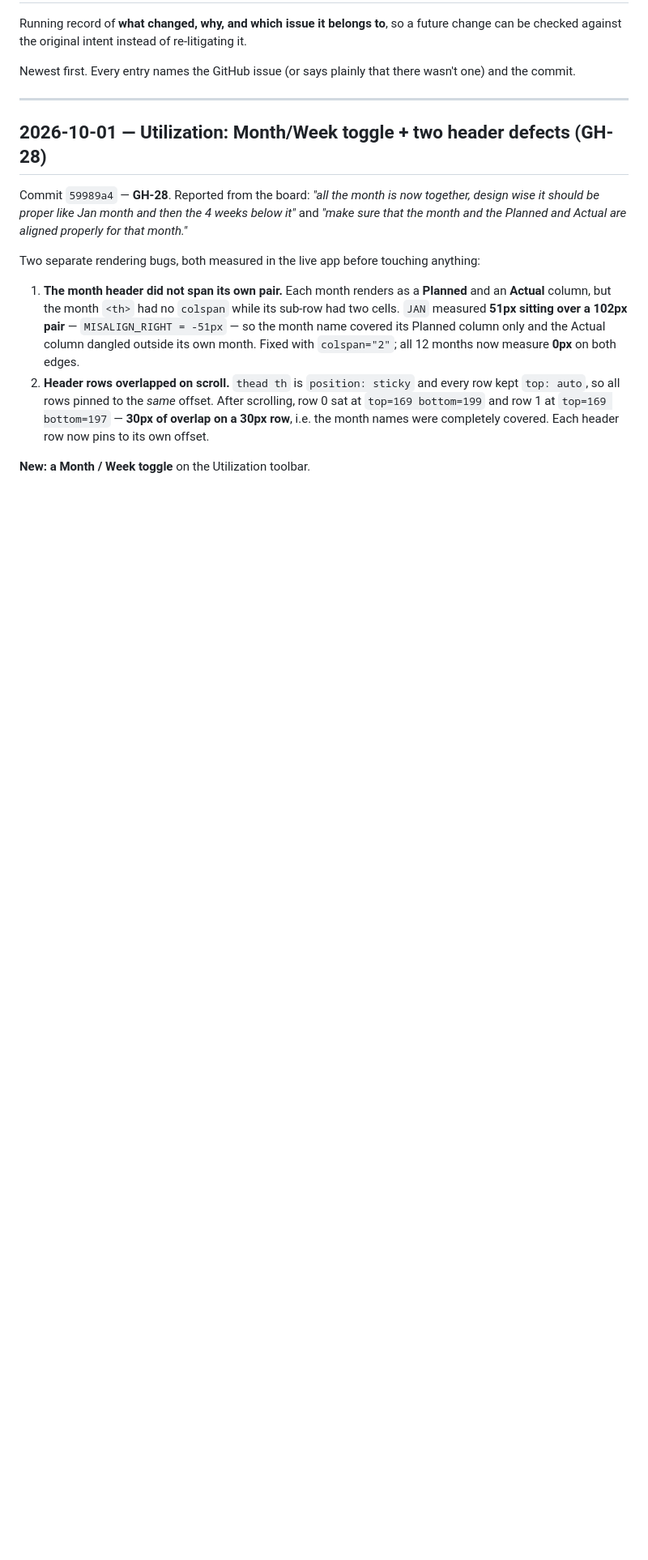
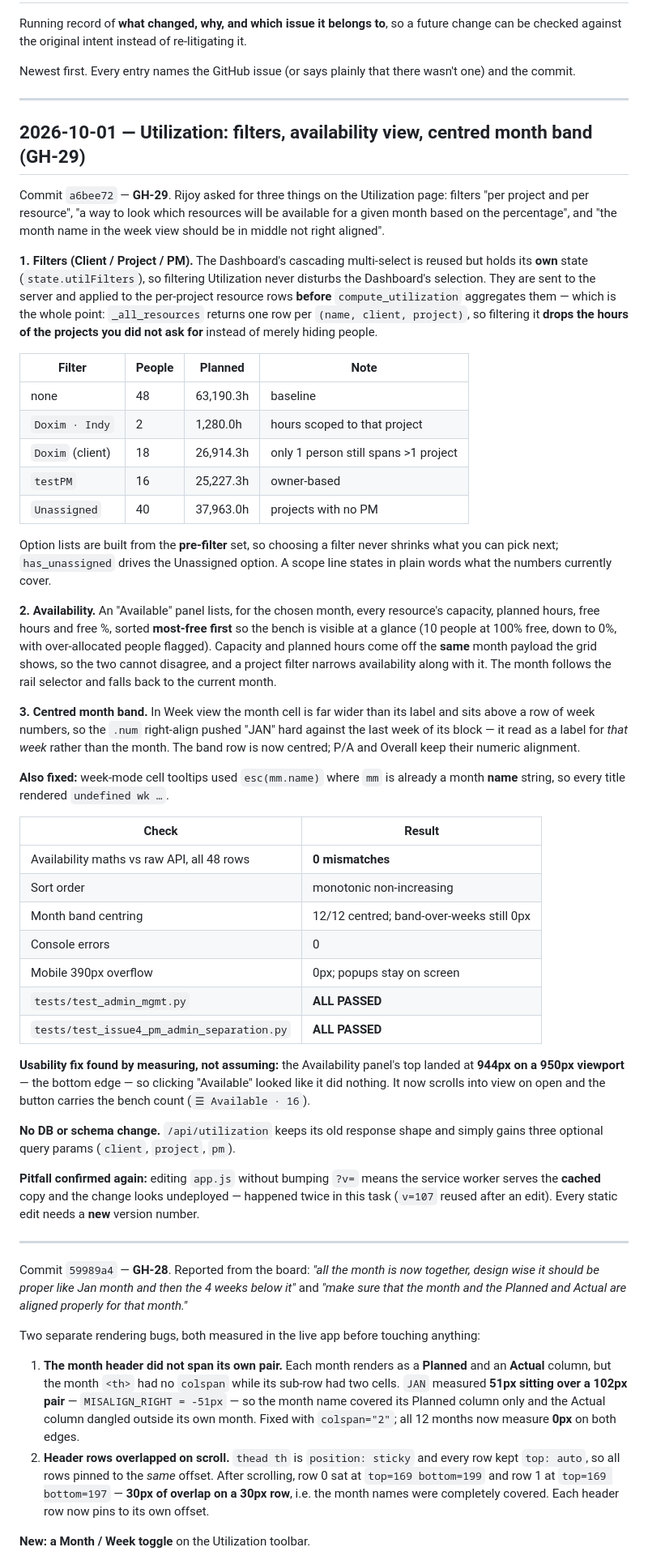
Before and after one commit to rijoymanghat84/revenue-tracker, a Markdown page: CHANGELOG.md, the part around the change. Shown at 81% size. Rendered like a GitHub page; blank space fills up the shorter version.

Commit message:
CHANGELOG: record the Utilization filters + availability work (GH-29)
no issue: documentation of GH-29, which is cited in the entry itself.

```diff
--- a/CHANGELOG.md
+++ b/CHANGELOG.md
@@ -9,7 +9,75 @@ wasn't one) and the commit.
 
 ---
 
-## 2026-10-01 — Utilization: Month/Week toggle + two header defects (GH-28)
+## 2026-10-01 — Utilization: filters, availability view, centred month band (GH-29)
+
+Commit `a6bee72` — **GH-29**. Rijoy asked for three things on the Utilization
+page: filters "per project and per resource", "a way to look which resources
+will be available for a given month based on the percentage", and "the month
+name in the week view should be in middle not right aligned".
+
+**1. Filters (Client / Project / PM).** The Dashboard's cascading multi-select
+is reused but holds its **own** state (`state.utilFilters`), so filtering
+Utilization never disturbs the Dashboard's selection. They are sent to the
+server and applied to the per-project resource rows **before**
+`compute_utilization` aggregates them — which is the whole point:
+`_all_resources` returns one row per `(name, client, project)`, so filtering it
+**drops the hours of the projects you did not ask for** instead of merely
+hiding people.
+
+| Filter | People | Planned | Note |
+|---|---|---|---|
+| none | 48 | 63,190.3h | baseline |
+| `Doxim · Indy` | 2 | 1,280.0h | hours scoped to that project |
+| `Doxim` (client) | 18 | 26,914.3h | only 1 person still spans >1 project |
+| `testPM` | 16 | 25,227.3h | owner-based |
+| `Unassigned` | 40 | 37,963.0h | projects with no PM |
+
+Option lists are built from the **pre-filter** set, so choosing a filter never
+shrinks what you can pick next; `has_unassigned` drives the Unassigned option. A
+scope line states in plain words what the numbers currently cover.
+
+**2. Availability.** An "Available" panel lists, for the chosen month, every
+resource's capacity, planned hours, free hours and free %, sorted **most-free
+first** so the bench is visible at a glance (10 people at 100% free, down to 0%,
+with over-allocated people flagged). Capacity and planned hours come off the
+**same** month payload the grid shows, so the two cannot disagree, and a project
+filter narrows availability along with it. The month follows the rail selector
+and falls back to the current month.
+
+**3. Centred month band.** In Week view the month cell is far wider than its
+label and sits above a row of week numbers, so the `.num` right-align pushed
+"JAN" hard against the last week of its block — it read as a label for *that
+week* rather than the month. The band row is now centred; P/A and Overall keep
+their numeric alignment.
+
+**Also fixed:** week-mode cell tooltips used `esc(mm.name)` where `mm` is already
+a month **name** string, so every title rendered `undefined wk …`.
+
+| Check | Result |
+|---|---|
+| Availability maths vs raw API, all 48 rows | **0 mismatches** |
+| Sort order | monotonic non-increasing |
+| Month band centring | 12/12 centred; band-over-weeks still 0px |
+| Console errors | 0 |
+| Mobile 390px overflow | 0px; popups stay on screen |
+| `tests/test_admin_mgmt.py` | **ALL PASSED** |
+| `tests/test_issue4_pm_admin_separation.py` | **ALL PASSED** |
+
+**Usability fix found by measuring, not assuming:** the Availability panel's top
+landed at **944px on a 950px viewport** — the bottom edge — so clicking
+"Available" looked like it did nothing. It now scrolls into view on open and the
+button carries the bench count (`☰ Available · 16`).
+
+**No DB or schema change.** `/api/utilization` keeps its old response shape and
+simply gains three optional query params (`client`, `project`, `pm`).
+
+**Pitfall confirmed again:** editing `app.js` without bumping `?v=` means the
+service worker serves the **cached** copy and the change looks undeployed —
+happened twice in this task (`v=107` reused after an edit). Every static edit
+needs a **new** version number.
+
+---
 
 Commit `59989a4` — **GH-28**. Reported from the board: _"all the month is now
 together, design wise it should be proper like Jan month and then the 4 weeks
```
